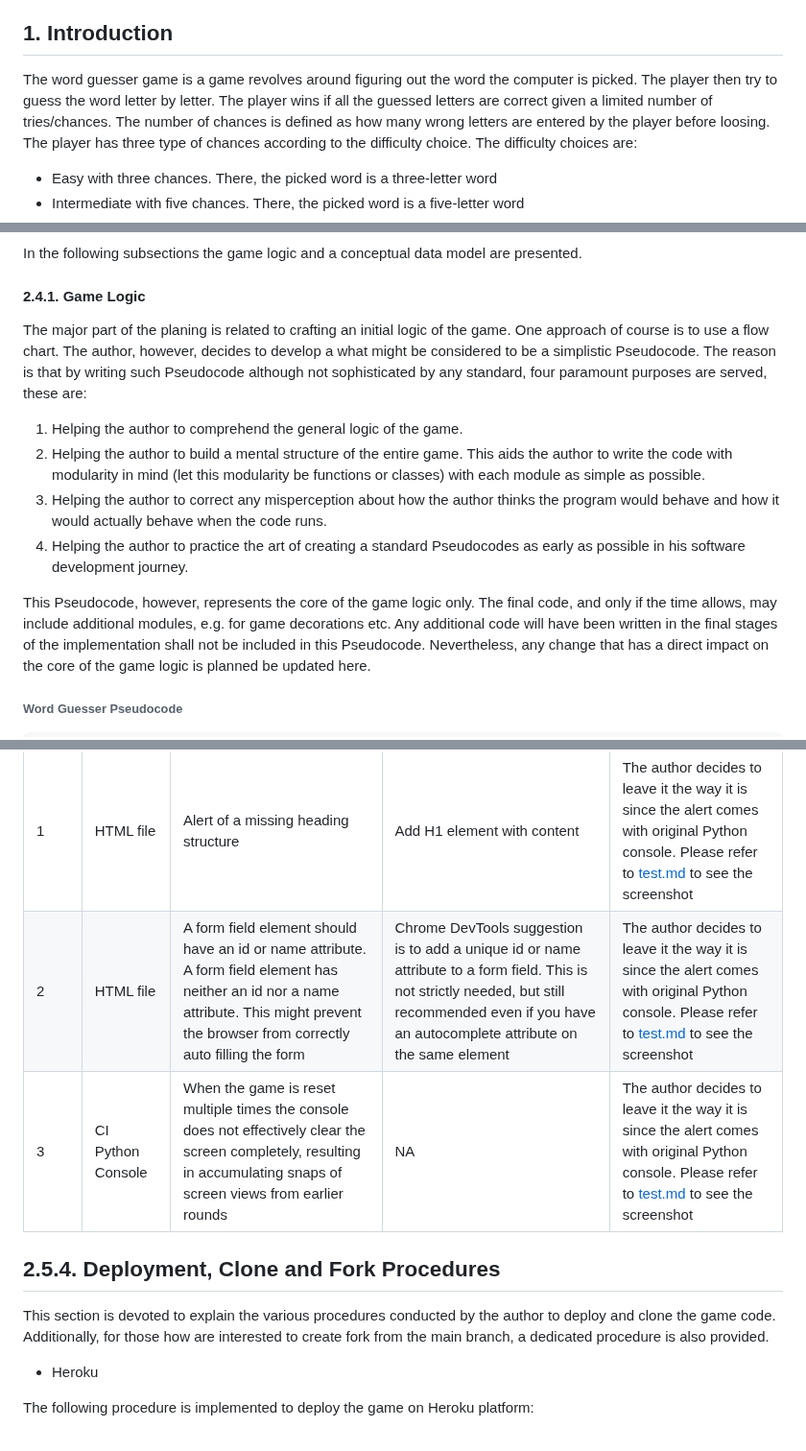
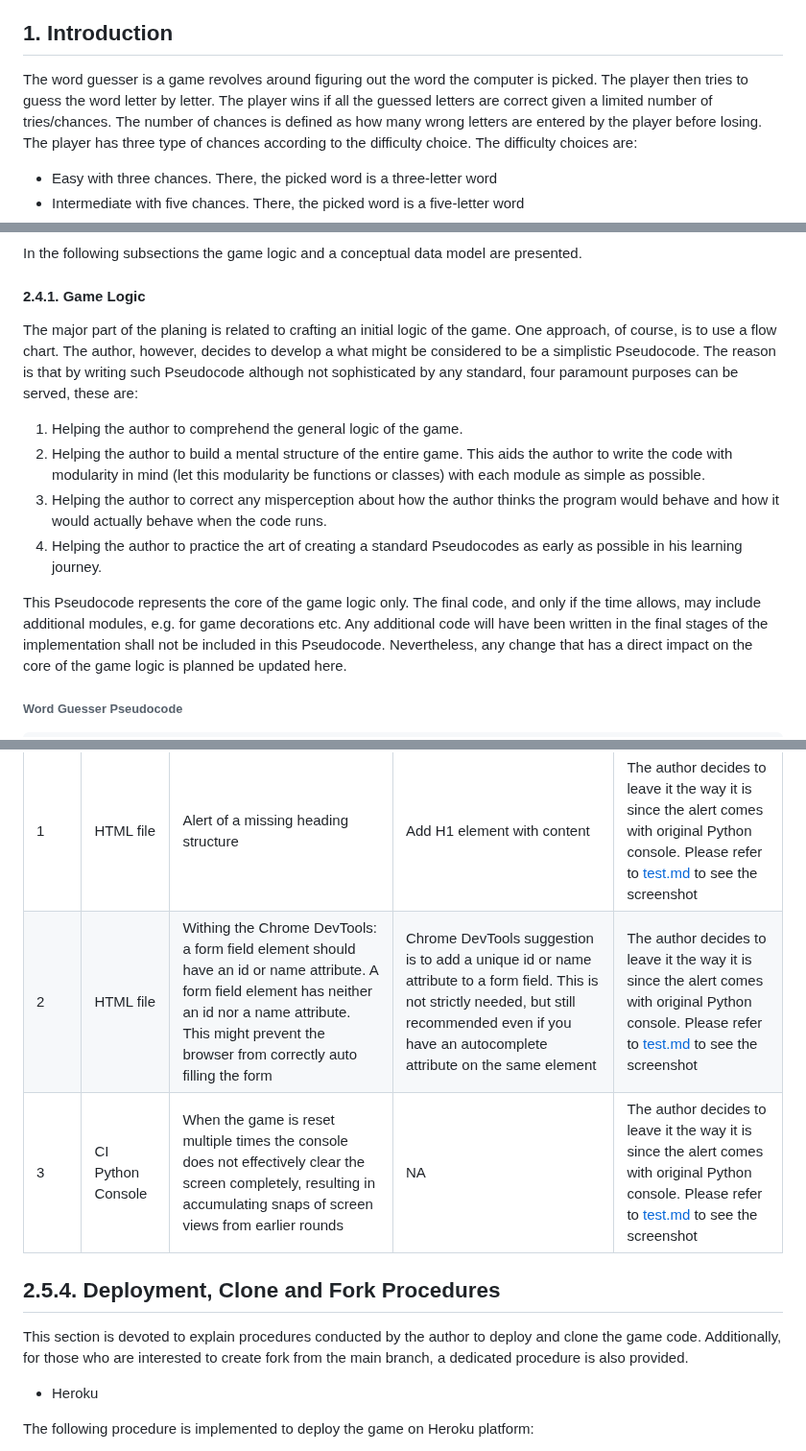
Before and after one commit to ahmedcodein/word_guesser, a Markdown page: README.md, 3 parts joined by grey strips. Shown at 96% size. GitHub-like rendering.

```diff
--- a/README.md
+++ b/README.md
@@ -5,10 +5,10 @@ It's the difference between the lightning bug and the lightning" (Mark Twain)**
 
 ## 1. Introduction
 
-The word guesser game is a game revolves around figuring out the word the computer is picked.
-The player then try to guess the word letter by letter. The player wins if all the guessed letters
+The word guesser is a game revolves around figuring out the word the computer is picked.
+The player then tries to guess the word letter by letter. The player wins if all the guessed letters
 are correct given a limited number of tries/chances.
-The number of chances is defined as how many wrong letters are entered by the player before loosing.
+The number of chances is defined as how many wrong letters are entered by the player before losing.
 The player has three type of chances according to the difficulty choice. The difficulty choices are:
 
 - Easy with three chances. There, the picked word is a three-letter word
@@ -95,14 +95,14 @@ In the following subsections the game logic and a conceptual data model are pres
 #### 2.4.1. Game Logic
 
 The major part of the planing is related to crafting an initial logic of the game.
-One approach of course is to use a flow chart. The author, however, decides to develop a what might be considered to be a simplistic Pseudocode. The reason is that by writing such Pseudocode although not sophisticated by any standard, four paramount purposes are served, these are:
+One approach, of course, is to use a flow chart. The author, however, decides to develop a what might be considered to be a simplistic Pseudocode. The reason is that by writing such Pseudocode although not sophisticated by any standard, four paramount purposes can be served, these are:
 
 1. Helping the author to comprehend the general logic of the game.
 2. Helping the author to build a mental structure of the entire game. This aids the author to write the code with modularity in mind (let this modularity be functions or classes) with each module as simple as possible.
 3. Helping the author to correct any misperception about how the author thinks the program would behave and how it would actually behave when the code runs.
-4. Helping the author to practice the art of creating a standard Pseudocodes as early as possible in his software development journey.
+4. Helping the author to practice the art of creating a standard Pseudocodes as early as possible in his learning journey.
 
-This Pseudocode, however, represents the core of the game logic only. The final code, and only if the time allows, may include additional modules, e.g. for game decorations etc.
+This Pseudocode represents the core of the game logic only. The final code, and only if the time allows, may include additional modules, e.g. for game decorations etc.
 Any additional code will have been written in the final stages of the implementation shall not be included in this Pseudocode. Nevertheless, any change that has a direct impact on the core of the game logic is planned be updated here.
 
 ###### Word Guesser Pseudocode
@@ -262,12 +262,12 @@ In this subsection a list of unfixed bugs with description is provided. The list
 | Bug ID No. | Bug Position | Bug Description | Bug Solution | Comment|
 | -----------| ----------- |---------- |------------ |------------ |
 |1| HTML file| Alert of a missing heading structure | Add H1 element with content| The author decides to leave it the way it is since the alert comes with original Python console. Please refer to [test.md](test.md) to see the screenshot|
-|2| HTML file|A form field element should have an id or name attribute. A form field element has neither an id nor a name attribute. This might prevent the browser from correctly auto filling the form | Chrome DevTools suggestion is to add a unique id or name attribute to a form field. This is not strictly needed, but still recommended even if you have an autocomplete attribute on the same element| The author decides to leave it the way it is since the alert comes with original Python console. Please refer to [test.md](test.md) to see the screenshot|
+|2| HTML file|Withing the Chrome DevTools: a form field element should have an id or name attribute. A form field element has neither an id nor a name attribute. This might prevent the browser from correctly auto filling the form | Chrome DevTools suggestion is to add a unique id or name attribute to a form field. This is not strictly needed, but still recommended even if you have an autocomplete attribute on the same element| The author decides to leave it the way it is since the alert comes with original Python console. Please refer to [test.md](test.md) to see the screenshot|
 |3| CI Python Console|When the game is reset multiple times the console does not effectively clear the screen completely, resulting in accumulating snaps of screen views from earlier rounds| NA| The author decides to leave it the way it is since the alert comes with original Python console. Please refer to [test.md](test.md) to see the screenshot|
 
 ## 2.5.4. Deployment, Clone and Fork Procedures
 
-This section is devoted to explain the various procedures conducted by the author to deploy and clone the game code. Additionally, for those how are interested to create fork from the main branch, a dedicated procedure is also provided.
+This section is devoted to explain procedures conducted by the author to deploy and clone the game code. Additionally, for those who are interested to create fork from the main branch, a dedicated procedure is also provided.
 
 - Heroku
 
```
Also changed, not shown: other parts of README.md (+23 -23 lines).
